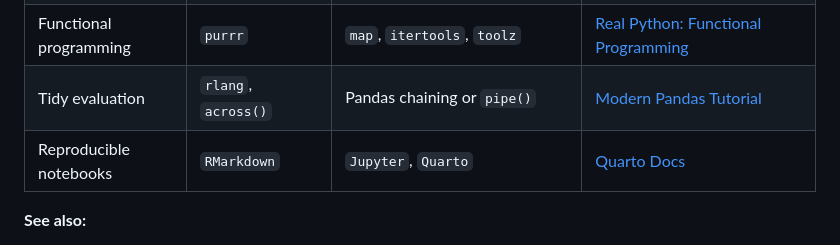
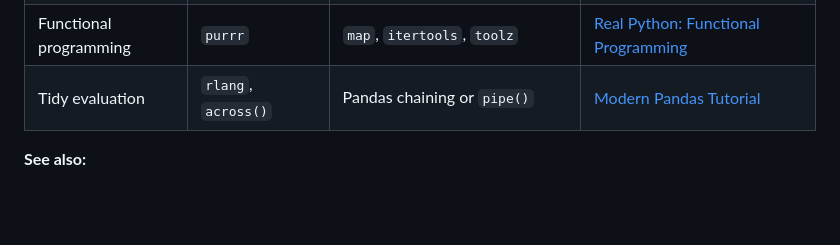
Before and after one commit to rodalbuyeh/gpim452-2025-fa, a Markdown page: resources.md, the part around the change. Drawn GitHub-style; blank space fills up the shorter version.

Commit message:
rm redundant row

```diff
--- a/resources.md
+++ b/resources.md
@@ -112,7 +112,7 @@ For learners interested in transitioning from **R to Python**, with emphasis on
 | Data I/O | `readr`, `haven` | `pandas.read_csv`, `pyreadstat`, `openpyxl` | [Real Python: Reading and Writing Files](https://realpython.com/read-write-files-python/) |
 | Functional programming | `purrr` | `map`, `itertools`, `toolz` | [Real Python: Functional Programming](https://realpython.com/python-functional-programming/) |
 | Tidy evaluation | `rlang`, `across()` | Pandas chaining or `pipe()` | [Modern Pandas Tutorial](https://tomaugspurger.github.io/modern-1-intro.html) |
-| Reproducible notebooks | `RMarkdown` | `Jupyter`, `Quarto` | [Quarto Docs](https://quarto.org/docs/computations/python.html) |
+
 
 **See also:**
 - [Pandas Comparison with R](https://pandas.pydata.org/docs/getting_started/comparison/comparison_with_r.html)
```
